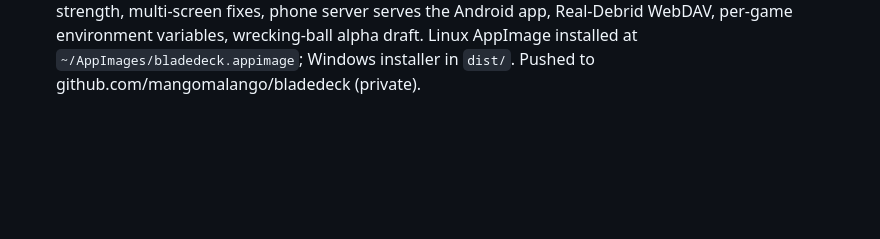
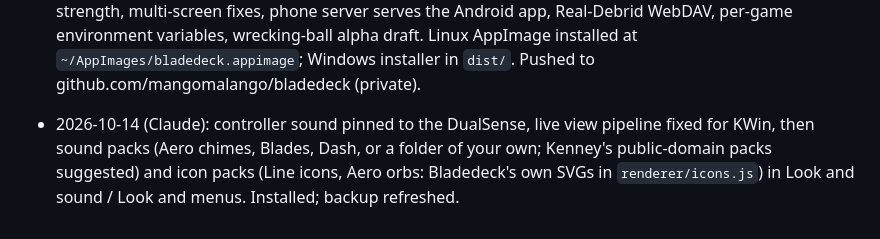
Before and after one commit to mangomalango/bladedeck, a Markdown page: HANDOFF.md, the part around the change. GitHub-like rendering; blank space fills up the shorter version.

Commit message:
HANDOFF: sound and icon packs
Co-Authored-By: Claude Opus 5.5 <noreply@anthropic.com>

```diff
--- a/HANDOFF.md
+++ b/HANDOFF.md
@@ -129,3 +129,7 @@ starting it, and move it to the log when done. One assistant edits code at a tim
   app, Real-Debrid WebDAV, per-game environment variables, wrecking-ball alpha draft. Linux
   AppImage installed at `~/AppImages/bladedeck.appimage`; Windows installer in `dist/`. Pushed to
   github.com/mangomalango/bladedeck (private).
+- 2026-10-14 (Claude): controller sound pinned to the DualSense, live view pipeline fixed for KWin,
+  then sound packs (Aero chimes, Blades, Dash, or a folder of your own; Kenney's public-domain
+  packs suggested) and icon packs (Line icons, Aero orbs: Bladedeck's own SVGs in `renderer/icons.js`)
+  in Look and sound / Look and menus. Installed; backup refreshed.
```
